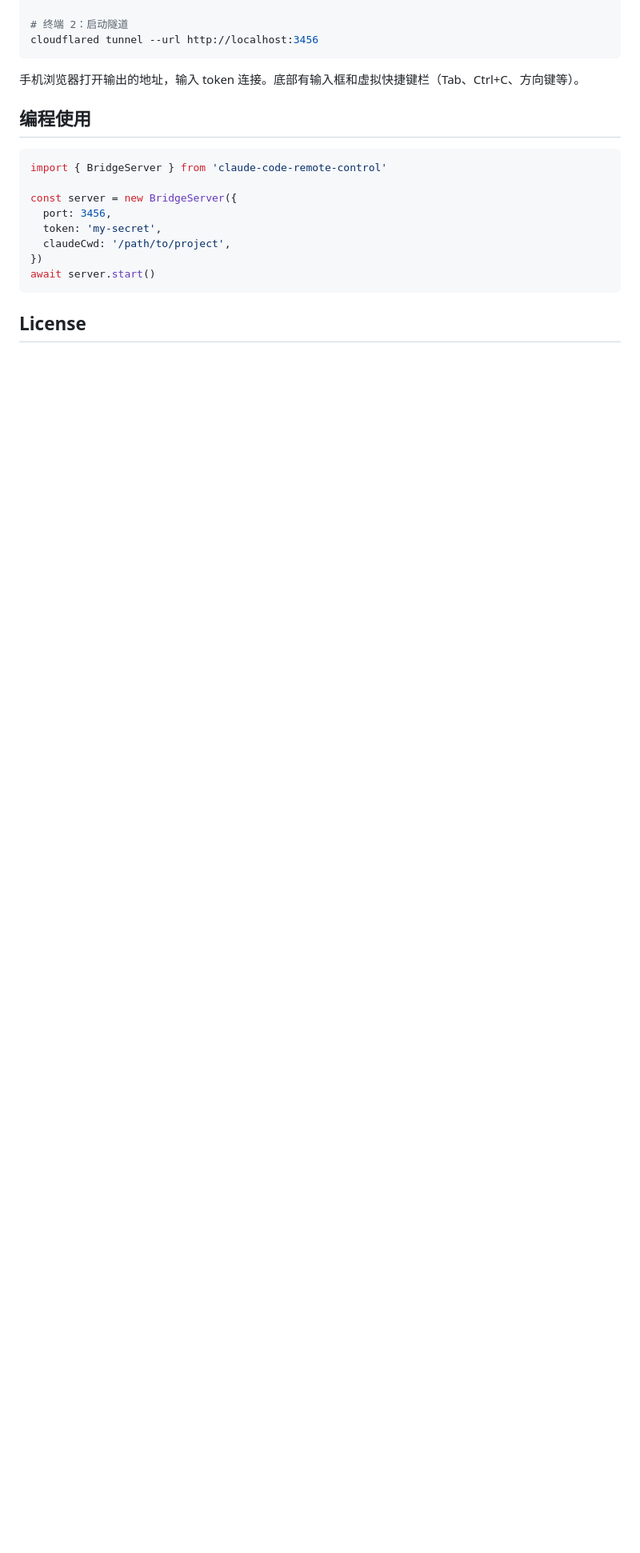
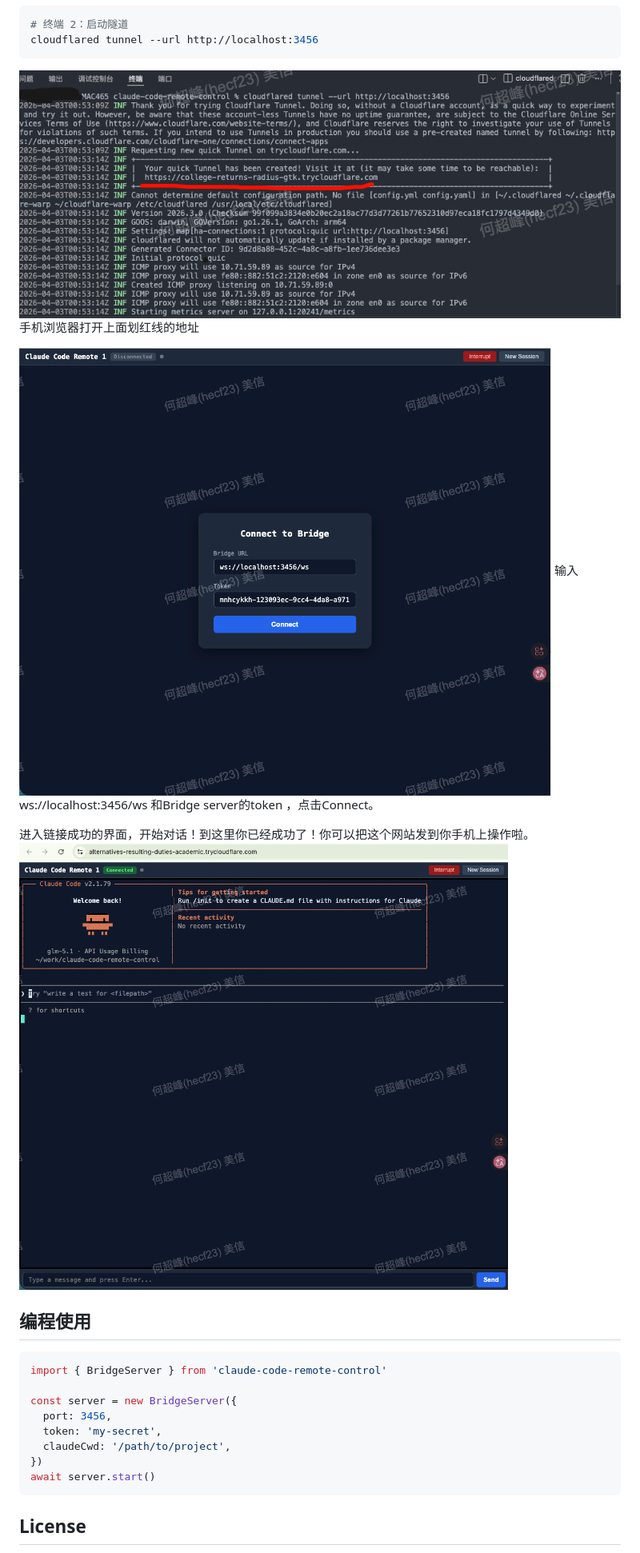
Before and after one commit to permissionnine9/claude-code-remote-control, a Markdown page: README.md, the part around one of its changes. Shown at 80% size. Rendered like a GitHub page; pictures changed too: docs/images/cloudflare_server.png (added), docs/images/connect_to_bridge.png (added), docs/images/remote_web_view.png (added); blank space fills up the shorter version.

Commit message:
feat: update readme with more detail

````diff
--- a/README.md
+++ b/README.md
@@ -52,7 +55,13 @@ npx claude-code-remote-control serve
 cloudflared tunnel --url http://localhost:3456
 ```
 
-手机浏览器打开输出的地址，输入 token 连接。底部有输入框和虚拟快捷键栏（Tab、Ctrl+C、方向键等）。
+![本机启动cloudflare tunnel服务](./docs/images/cloudflare_server.png)手机浏览器打开上面划红线的地址
+
+![cloudflare链接你电脑的bridge server](./docs/images/connect_to_bridge.png)
+输入 ws://localhost:3456/ws   和Bridge server的token ，点击Connect。
+
+进入链接成功的界面，开始对话！到这里你已经成功了！你可以把这个网站发到你手机上操作啦。
+![链接成功](./docs/images/remote_web_view.png)
 
 ## 编程使用
 
````
Also changed, not shown: other parts of README.md (+4 -1 lines), docs/images/bridge_server.png (added), 2 other files.
